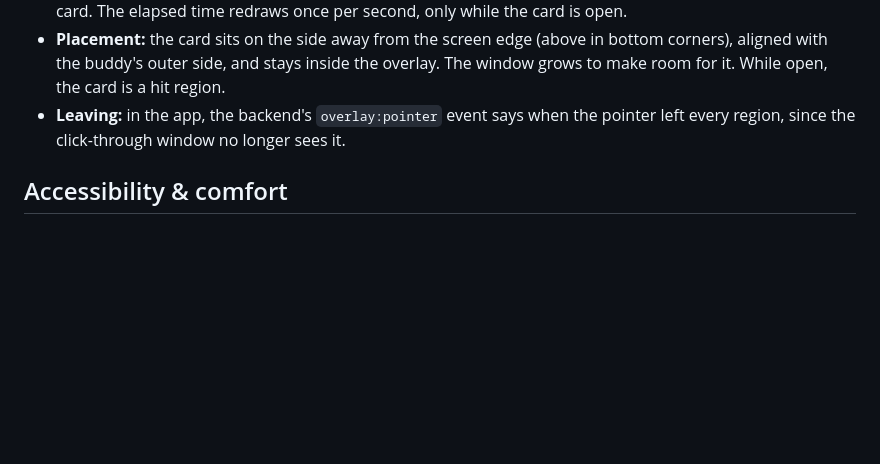
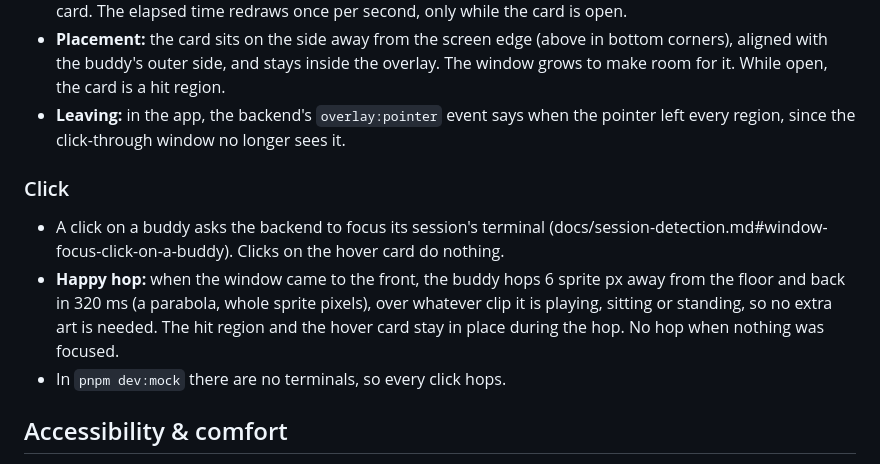
Before and after one commit to criminaly-vicious/claude-buddy, a Markdown page: docs/animation-spec.md, the part around the change. Rendered like a GitHub page; blank space fills up the shorter version.

```diff
--- a/docs/animation-spec.md
+++ b/docs/animation-spec.md
@@ -90,6 +90,12 @@ Implemented in `apps/desktop/src/overlay/hoverCard.ts`:
 - **Placement:** the card sits on the side away from the screen edge (above in bottom corners), aligned with the buddy's outer side, and stays inside the overlay. The window grows to make room for it. While open, the card is a hit region.
 - **Leaving:** in the app, the backend's `overlay:pointer` event says when the pointer left every region, since the click-through window no longer sees it.
 
+### Click
+
+- A click on a buddy asks the backend to focus its session's terminal (docs/session-detection.md#window-focus-click-on-a-buddy). Clicks on the hover card do nothing.
+- **Happy hop:** when the window came to the front, the buddy hops 6 sprite px away from the floor and back in 320 ms (a parabola, whole sprite pixels), over whatever clip it is playing, sitting or standing, so no extra art is needed. The hit region and the hover card stay in place during the hop. No hop when nothing was focused.
+- In `pnpm dev:mock` there are no terminals, so every click hops.
+
 ## Accessibility & comfort
 
 - Option to reduce motion (no random idle extras, no screen shake).
```
Also changed, not shown: docs/session-detection.md (+12 -3 lines).
